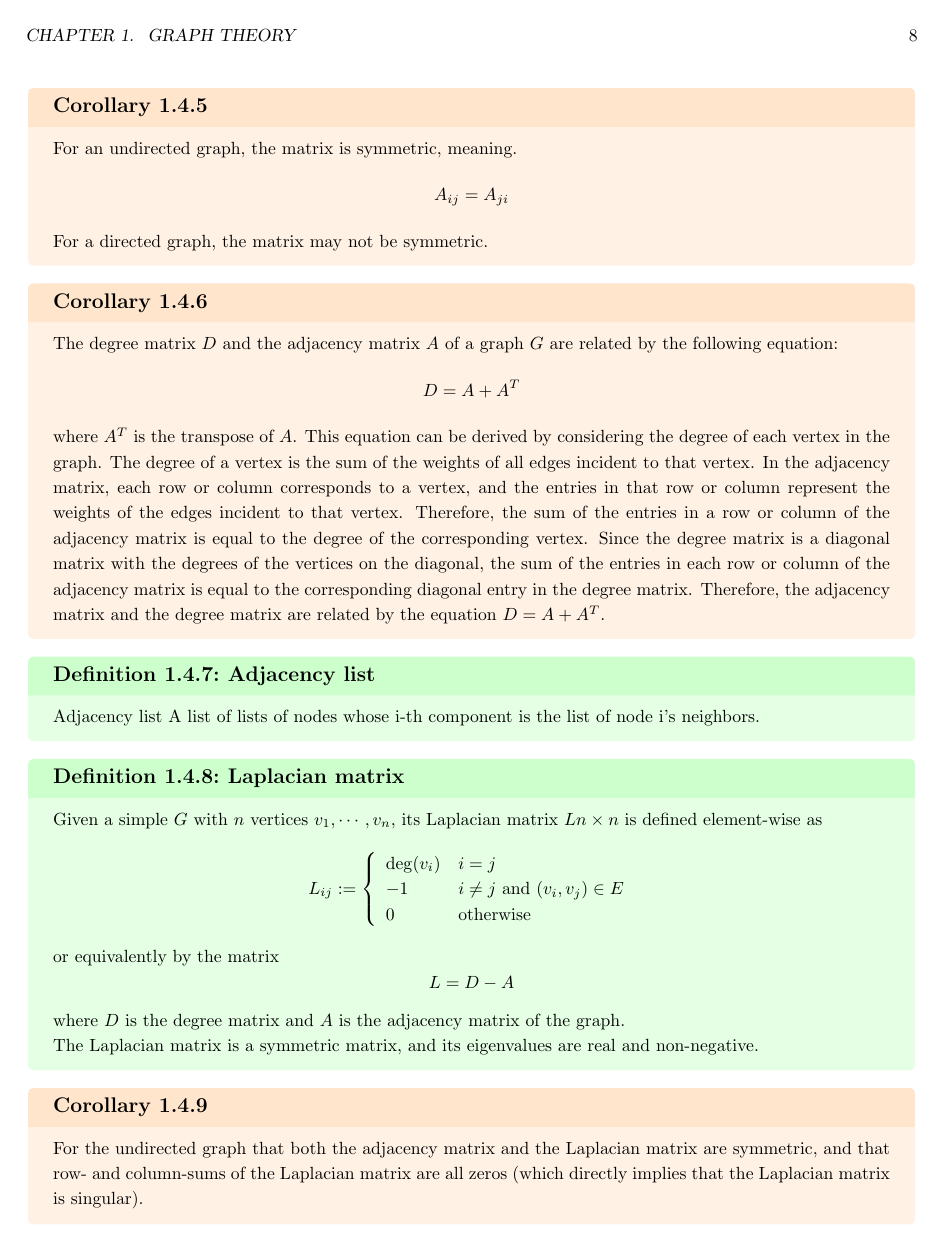
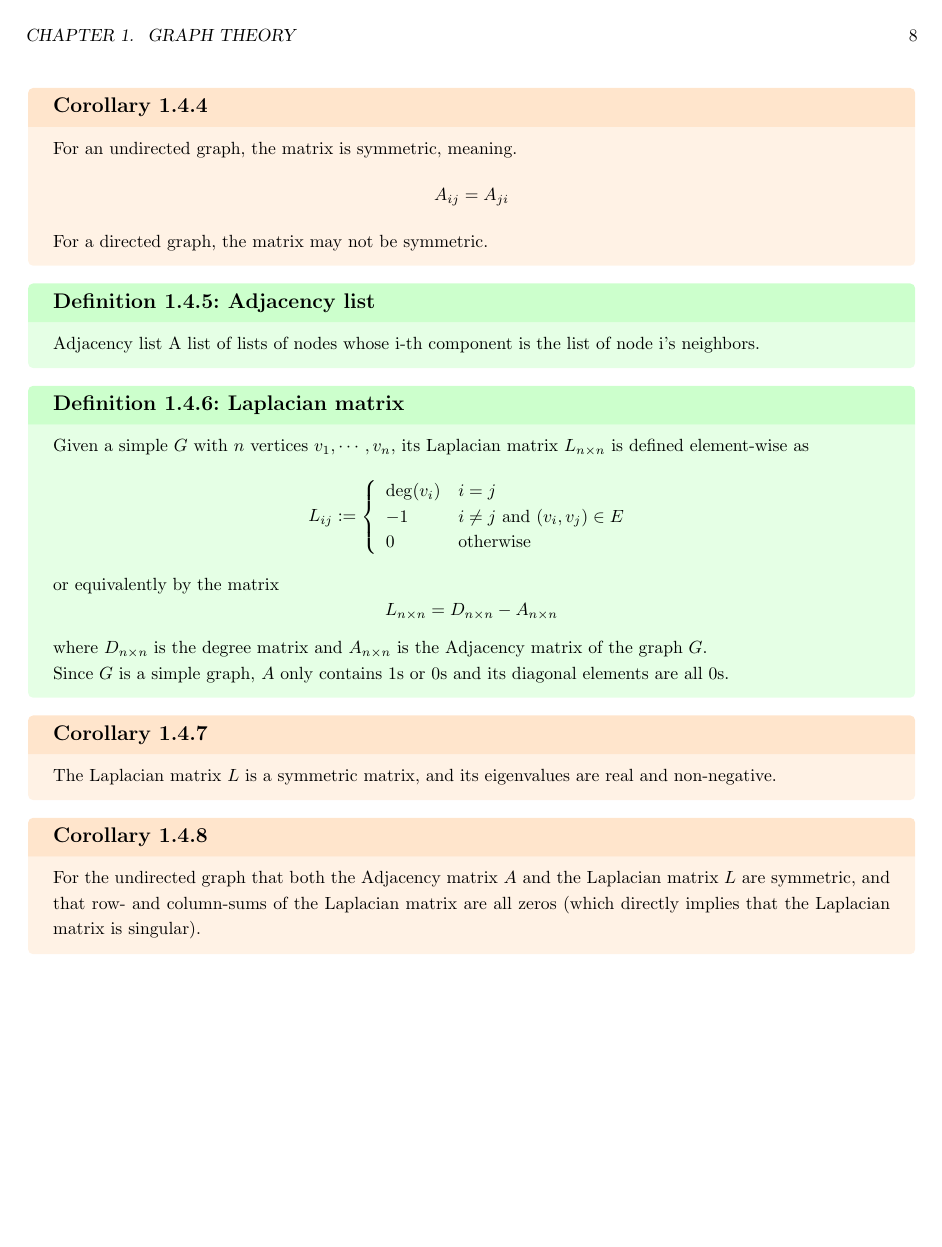
Before and after one commit to nativemen/knowledge_management, a LaTeX thesis (math/machine_learning/spectral_clustering_algorithms/spectral_clustering_algorithms.tex): page 9 of 11 before the commit and page 9 of 12 after it. Compiled offline with pdfLaTeX.

Commit message:
correct some wrong content，and add some information

```diff
--- a/math/machine_learning/spectral_clustering_algorithms/spectral_clustering_algorithms.tex
+++ b/math/machine_learning/spectral_clustering_algorithms/spectral_clustering_algorithms.tex
@@ -216,25 +213,12 @@
         For a directed graph, the matrix may not be symmetric.
     }
 
-    \cor{
-        The degree matrix $D$ and the adjacency matrix $A$ of a graph $G$ are related by the following equation:
-        \[D=A+A^T\]
-        where $A^T$ is the transpose of $A$.
-        This equation can be derived by considering the degree of each vertex in the graph.
-        The degree of a vertex is the sum of the weights of all edges incident to that vertex.
-        In the adjacency matrix, each row or column corresponds to a vertex, and the entries in that row or column represent the weights of the edges incident to that vertex.
-        Therefore, the sum of the entries in a row or column of the adjacency matrix is equal to the degree of the corresponding vertex.
-        Since the degree matrix is a diagonal matrix with the degrees of the vertices on the diagonal, the sum of the entries in each row or column of the adjacency matrix is equal to the corresponding diagonal entry in the degree matrix.
-        Therefore, the adjacency matrix and the degree
-        matrix are related by the equation $D=A+A^T$.
-    }
-
     \defn{Adjacency list}{
         Adjacency list A list of lists of nodes whose i-th component is the list of node i’s neighbors.
     }
 
     \defn{Laplacian matrix}{
-        Given a simple $G$ with $n$ vertices $v_{1},\cdots,v_{n}$, its Laplacian matrix $L{n\times n}$ is defined element-wise as
+        Given a simple $G$ with $n$ vertices $v_{1},\cdots,v_{n}$, its Laplacian matrix $L_{n \times n}$ is defined element-wise as
         \[
             L_{ij}:=
                 \left\{
@@ -246,10 +230,14 @@
                 \right.
         \]
         or equivalently by the matrix
-        \[L=D-A\]
-        where $D$ is the degree matrix and $A$ is the adjacency matrix of the graph.\\
-        The Laplacian matrix is a symmetric matrix, and its eigenvalues are real and non-negative.
+        \[L_{n \times n}=D_{n \times n}-A_{n \times n}\]
+        where $D_{n \times n}$ is the degree matrix and $A_{n \times n}$ is the Adjacency matrix of the graph $G$.\\
+        Since $G$ is a simple graph, $A$ only contains 1s or 0s and its diagonal elements are all 0s.
     }
 
     \cor{
-        For the undirected graph that both the adjacency matrix and the Laplacian matrix are symmetric, and that row- and column-sums of the Laplacian matrix are all zeros (which directly implies that the Laplacian matrix is singular).
+        The Laplacian matrix $L$ is a symmetric matrix, and its eigenvalues are real and non-negative.
+    }
+
+    \cor{
+        For the undirected graph that both the Adjacency matrix $A$ and the Laplacian matrix $L$ are symmetric, and that row- and column-sums of the Laplacian matrix are all zeros (which directly implies that the Laplacian matrix is singular).
```
Also changed, not shown: math/machine_learning/spectral_clustering_algorithms/spectral_clustering_algorithms.tex (43 more changed lines).
